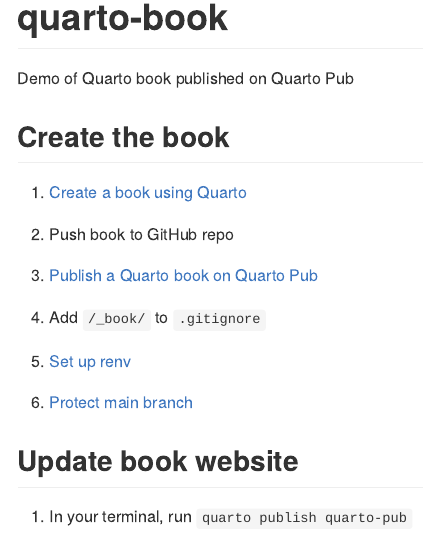
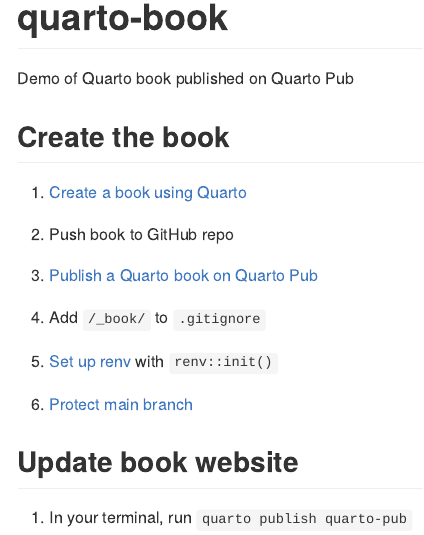
Before and after one commit to judith-bourque/quarto-book, an R Markdown document (README.Rmd): the page in a window 1100 px wide, from its top. The pictures show the output file README.md that the author committed with the source, drawn offline in the style of GitHub.

Commit message:
Add instructions for renv init

```diff
--- a/README.Rmd
+++ b/README.Rmd
@@ -29,7 +29,7 @@
 
 4.  Add `/_book/` to `.gitignore`
 
-5.  [Set up renv](https://quarto.org/docs/publishing/quarto-pub.html#prerequisites)
+5.  [Set up renv](https://quarto.org/docs/publishing/quarto-pub.html#prerequisites) with `renv::init()`
 
 6.  [Protect main branch](https://docs.github.com/en/repositories/configuring-branches-and-merges-in-your-repository/managing-protected-branches/managing-a-branch-protection-rule)
 
```
Also changed, not shown: README.md.
